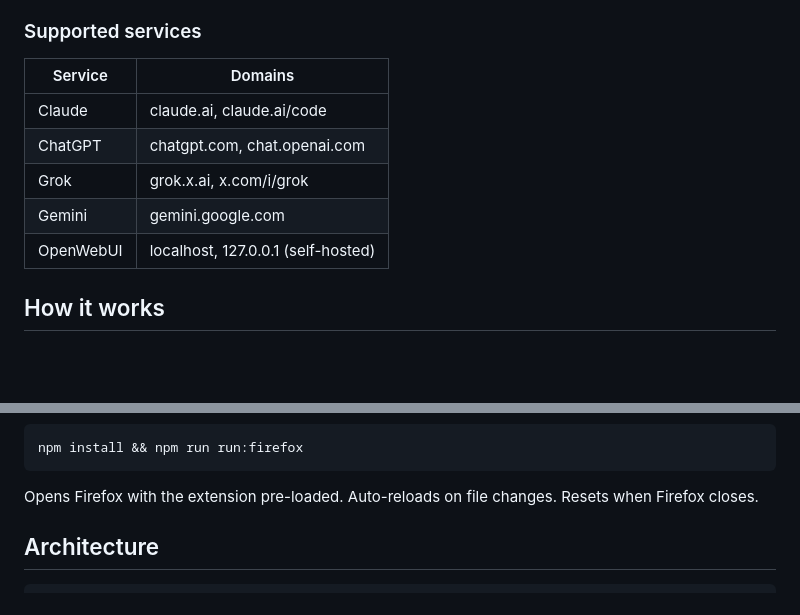
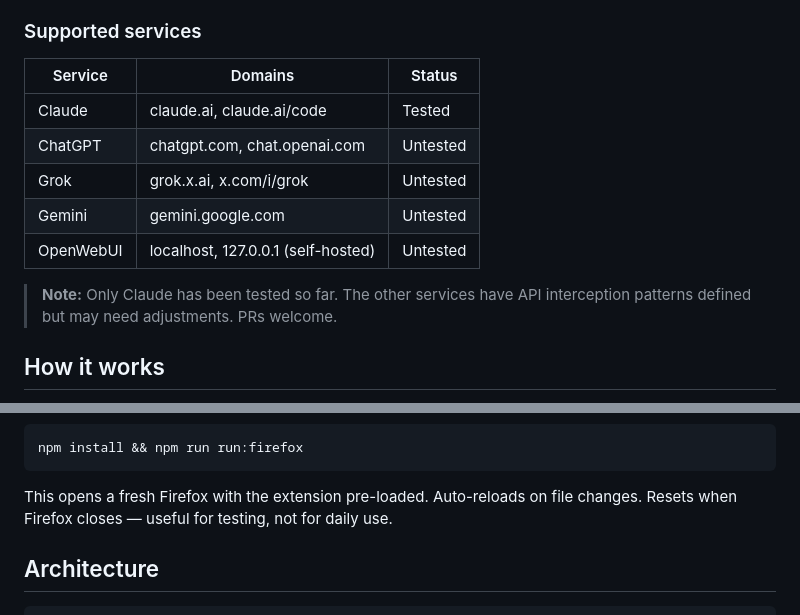
Before and after one commit to outis1one/silent-send, a Markdown page: README.md, 2 parts joined by grey strips. Rendered like a GitHub page; blank space fills up the shorter version.

````diff
--- a/README.md
+++ b/README.md
@@ -4,13 +4,15 @@ A browser extension (Chrome + Firefox) that intercepts personal information and
 
 ### Supported services
 
-| Service | Domains |
-|---------|---------|
-| Claude | claude.ai, claude.ai/code |
-| ChatGPT | chatgpt.com, chat.openai.com |
-| Grok | grok.x.ai, x.com/i/grok |
-| Gemini | gemini.google.com |
-| OpenWebUI | localhost, 127.0.0.1 (self-hosted) |
+| Service | Domains | Status |
+|---------|---------|--------|
+| Claude | claude.ai, claude.ai/code | Tested |
+| ChatGPT | chatgpt.com, chat.openai.com | Untested |
+| Grok | grok.x.ai, x.com/i/grok | Untested |
+| Gemini | gemini.google.com | Untested |
+| OpenWebUI | localhost, 127.0.0.1 (self-hosted) | Untested |
+
+> **Note:** Only Claude has been tested so far. The other services have API interception patterns defined but may need adjustments. PRs welcome.
 
 ## How it works
 
@@ -103,7 +127,7 @@ The signed `.xpi` is **permanent** — it survives browser restarts, updates, ev
 ```bash
 npm install && npm run run:firefox
 ```
-Opens Firefox with the extension pre-loaded. Auto-reloads on file changes. Resets when Firefox closes.
+This opens a fresh Firefox with the extension pre-loaded. Auto-reloads on file changes. Resets when Firefox closes — useful for testing, not for daily use.
 
 ## Architecture
 
````
Also changed, not shown: other parts of README.md (+42 -20 lines).
